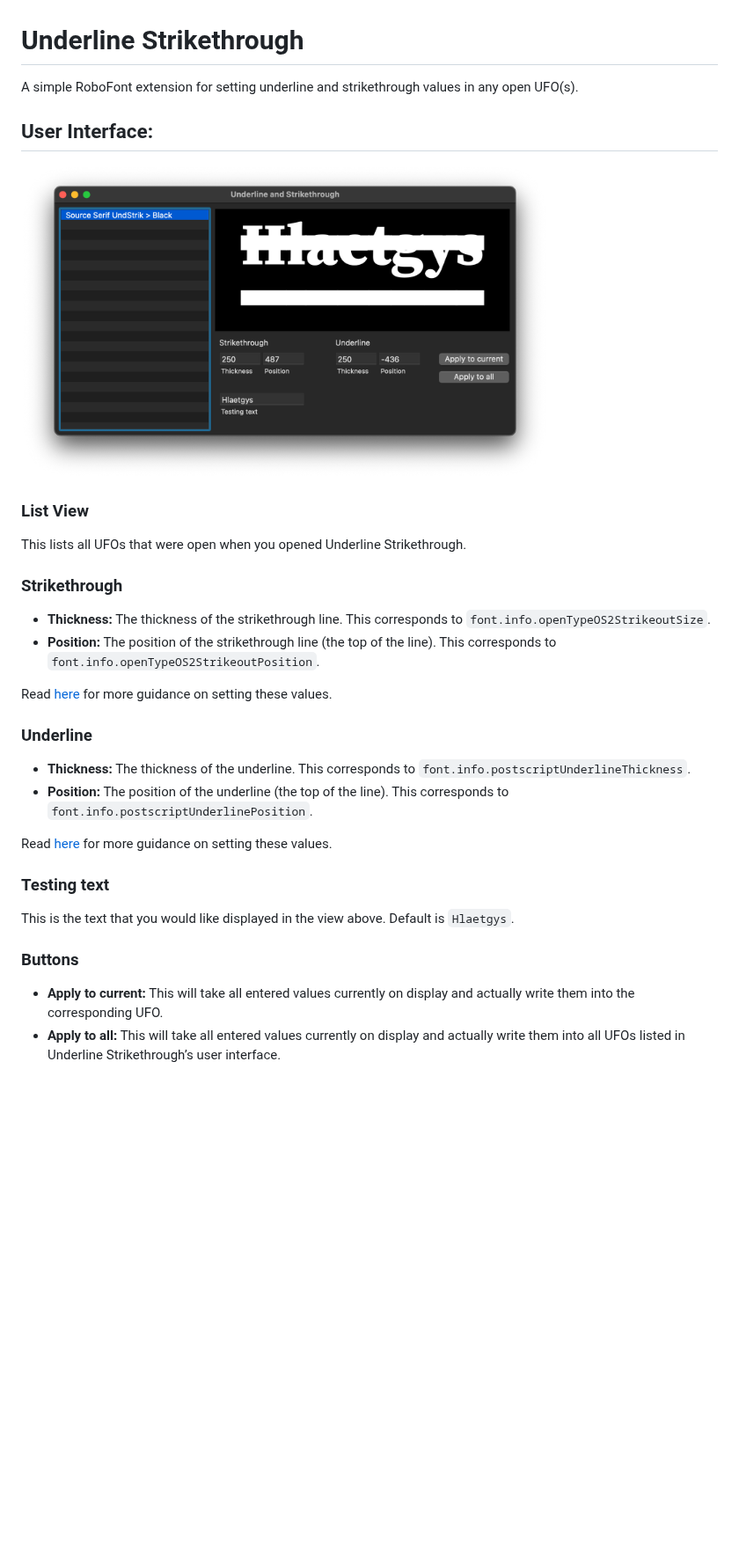
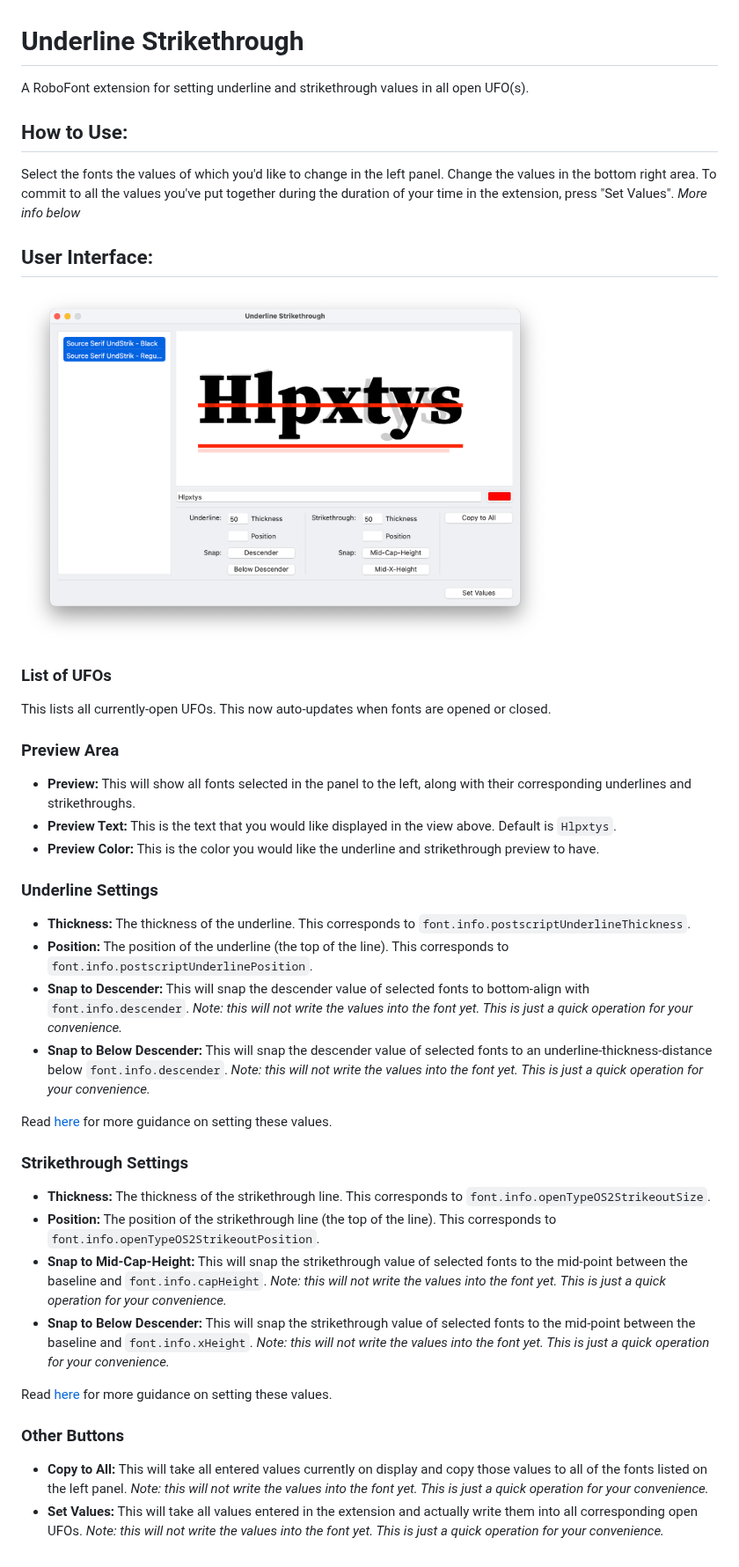
Before and after one commit to Typefounding/underlineStrikethrough, a Markdown page: README.md, the part around the change. Shown at 88% size. GitHub-like rendering; pictures changed too: _images/user_interface.png; blank space fills up the shorter version.

Commit message:
Clean up copy-all, add comments, update README

```diff
--- a/README.md
+++ b/README.md
@@ -1,30 +1,40 @@
 Underline Strikethrough
 =======================
 
-A simple RoboFont extension for setting underline and strikethrough values in any open UFO(s).
+A RoboFont extension for setting underline and strikethrough values in all open UFO(s).
+
+## How to Use:
+Select the fonts the values of which you'd like to change in the left panel. Change the values in the bottom right area. To commit to all the values you've put together during the duration of your time in the extension, press "Set Values". *More info below*
 
 ## User Interface:
 
 <img src="./_images/user_interface.png"  width="600">
 
-### List View
-This lists all UFOs that were open when you opened Underline Strikethrough.
+### List of UFOs
+This lists all currently-open UFOs. This now auto-updates when fonts are opened or closed.
 
-### Strikethrough
+### Preview Area
+- **Preview:** This will show all fonts selected in the panel to the left, along with their corresponding underlines and strikethroughs.
+- **Preview Text:** This is the text that you would like displayed in the view above. Default is `Hlpxtys`.
+- **Preview Color:** This is the color you would like the underline and strikethrough preview to have.
+
+### Underline Settings
+- **Thickness:** The thickness of the underline. This corresponds to `font.info.postscriptUnderlineThickness`.
+- **Position:** The position of the underline (the top of the line). This corresponds to `font.info.postscriptUnderlinePosition`.
+- **Snap to Descender:** This will snap the descender value  of selected fonts to bottom-align with `font.info.descender`. *Note: this will not write the values into the font yet. This is just a quick operation for your convenience.*
+- **Snap to Below Descender:** This will snap the descender value of selected fonts to an underline-thickness-distance below `font.info.descender`. *Note: this will not write the values into the font yet. This is just a quick operation for your convenience.*
+
+Read [here](https://learn.microsoft.com/en-us/typography/opentype/spec/post) for more guidance on setting these values.
+
+### Strikethrough Settings
 - **Thickness:** The thickness of the strikethrough line. This corresponds to `font.info.openTypeOS2StrikeoutSize`.
 - **Position:** The position of the strikethrough line (the top of the line). This corresponds to `font.info.openTypeOS2StrikeoutPosition`.
+- **Snap to Mid-Cap-Height:** This will snap the strikethrough value of selected fonts to the mid-point between the baseline and `font.info.capHeight`. *Note: this will not write the values into the font yet. This is just a quick operation for your convenience.*
+- **Snap to Below Descender:** This will snap the strikethrough value of selected fonts to the mid-point between the baseline and `font.info.xHeight`. *Note: this will not write the values into the font yet. This is just a quick operation for your convenience.*
 
 Read [here](https://learn.microsoft.com/en-us/typography/opentype/spec/os2) for more guidance on setting these values.
 
-### Underline
-- **Thickness:** The thickness of the underline. This corresponds to `font.info.postscriptUnderlineThickness`.
-- **Position:** The position of the underline (the top of the line). This corresponds to `font.info.postscriptUnderlinePosition`.
-
-Read [here](https://learn.microsoft.com/en-us/typography/opentype/spec/post) for more guidance on setting these values.
-
-### Testing text
-This is the text that you would like displayed in the view above. Default is `Hlaetgys`.
-
-### Buttons
-- **Apply to current:** This will take all entered values currently on display and actually write them into the corresponding UFO.
-- **Apply to all:** This will take all entered values currently on display and actually write them into all UFOs listed in Underline Strikethrough’s user interface.
+### Other Buttons
+- **Copy to All:** This will take all entered values currently on display and copy those values to all of the fonts listed on the left panel. *Note: this will not write the values into the font yet. This is just a quick operation for your convenience.*
+- **Set Values:** This will take all values entered in the extension and actually write them into all corresponding open UFOs.
+*Note: this will not write the values into the font yet. This is just a quick operation for your convenience.*
```
Also changed, not shown: 1 other file.
